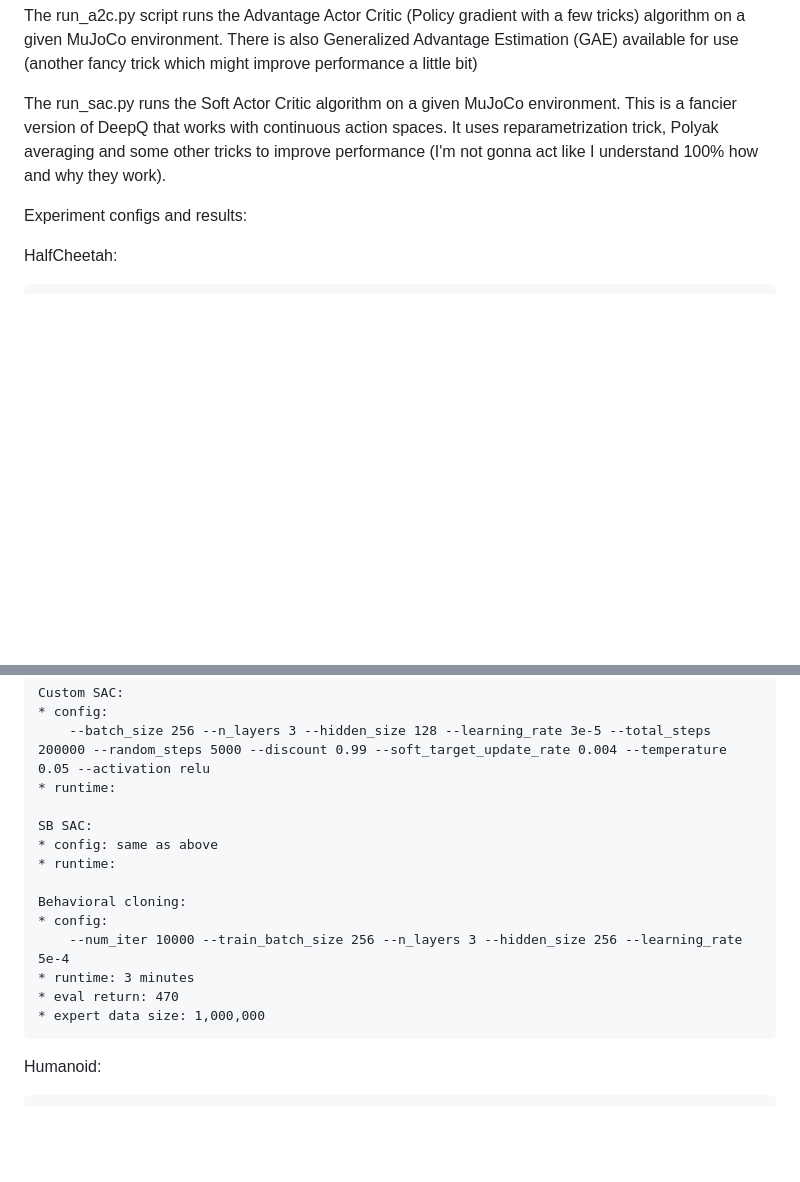
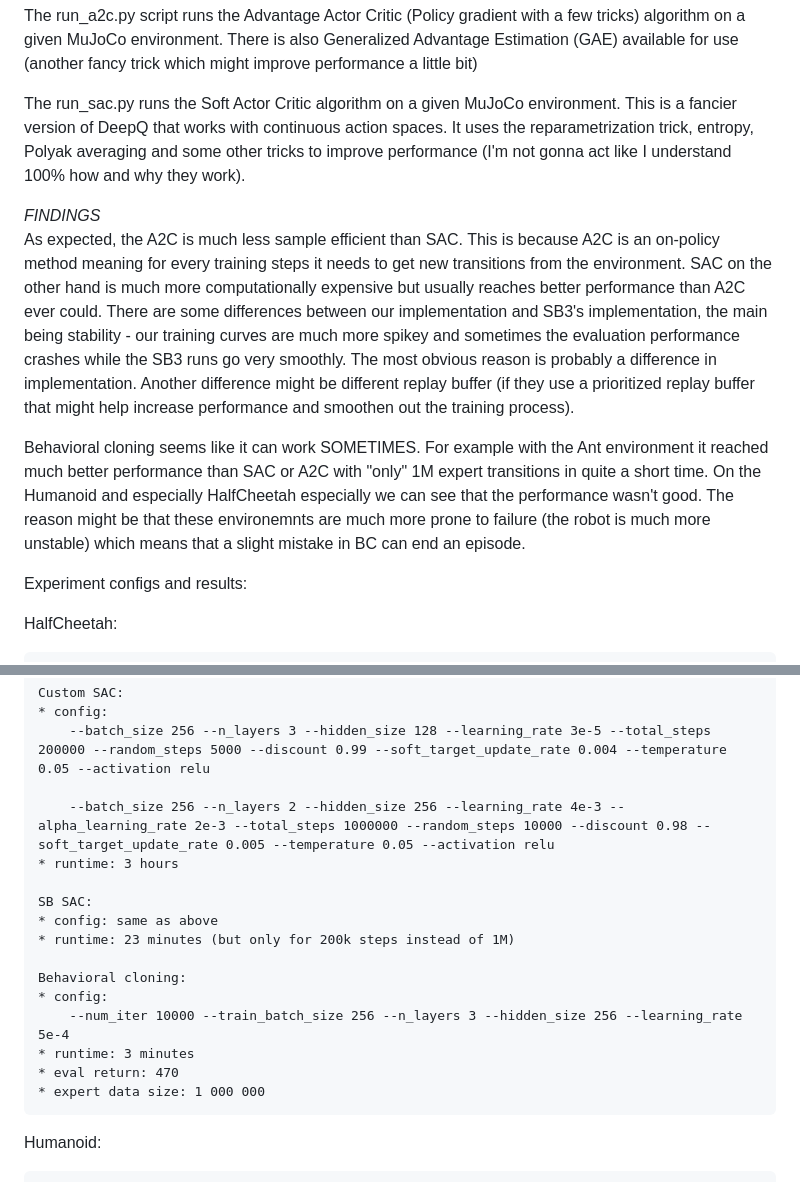
Before and after one commit to p1m0/GIST-RL-Project, a Markdown page: README.md, 2 parts joined by grey strips. Drawn GitHub-style; blank space fills up the shorter version.

Commit message:
Add brief findings to README

```diff
--- a/README.md
+++ b/README.md
@@ -20,7 +20,12 @@ The run_bc.py script downloads expert data from Minari (https://minari.farama.or
 
 The run_a2c.py script runs the Advantage Actor Critic (Policy gradient with a few tricks) algorithm on a given MuJoCo environment. There is also Generalized Advantage Estimation (GAE) available for use (another fancy trick which might improve performance a little bit)
 
-The run_sac.py runs the Soft Actor Critic algorithm on a given MuJoCo environment. This is a fancier version of DeepQ that works with continuous action spaces. It uses reparametrization trick, Polyak averaging and some other tricks to improve performance (I'm not gonna act like I understand 100% how and why they work).
+The run_sac.py runs the Soft Actor Critic algorithm on a given MuJoCo environment. This is a fancier version of DeepQ that works with continuous action spaces. It uses the reparametrization trick, entropy, Polyak averaging and some other tricks to improve performance (I'm not gonna act like I understand 100% how and why they work).
+
+*FINDINGS* <br>
+As expected, the A2C is much less sample efficient than SAC. This is because A2C is an on-policy method meaning for every training steps it needs to get new transitions from the environment. SAC on the other hand is much more computationally expensive but usually reaches better performance than A2C ever could. There are some differences between our implementation and SB3's implementation, the main being stability - our training curves are much more spikey and sometimes the evaluation performance crashes while the SB3 runs go very smoothly. The most obvious reason is probably a difference in implementation. Another difference might be different replay buffer (if they use a prioritized replay buffer that might help increase performance and smoothen out the training process).
+
+Behavioral cloning seems like it can work SOMETIMES. For example with the Ant environment it reached much better performance than SAC or A2C with "only" 1M expert transitions in quite a short time. On the Humanoid and especially HalfCheetah especially we can see that the performance wasn't good. The reason might be that these environemnts are much more prone to failure (the robot is much more unstable) which means that a slight mistake in BC can end an episode.
 
 Experiment configs and results:
 
@@ -39,18 +44,20 @@ HalfCheetah:
     Custom SAC:
     * config:
         --batch_size 256 --n_layers 3 --hidden_size 128 --learning_rate 3e-5 --total_steps 200000 --random_steps 5000 --discount 0.99 --soft_target_update_rate 0.004 --temperature 0.05 --activation relu
-    * runtime:
+
+        --batch_size 256 --n_layers 2 --hidden_size 256 --learning_rate 4e-3 --alpha_learning_rate 2e-3 --total_steps 1000000 --random_steps 10000 --discount 0.98 --soft_target_update_rate 0.005 --temperature 0.05 --activation relu
+    * runtime: 3 hours
 
     SB SAC:
     * config: same as above
-    * runtime:
+    * runtime: 23 minutes (but only for 200k steps instead of 1M)
 
     Behavioral cloning:
     * config:
         --num_iter 10000 --train_batch_size 256 --n_layers 3 --hidden_size 256 --learning_rate 5e-4
     * runtime: 3 minutes
     * eval return: 470
-    * expert data size: 1,000,000
+    * expert data size: 1 000 000
 
 Humanoid:
 
```
Also changed, not shown: other parts of README.md (+2 -2 lines).
